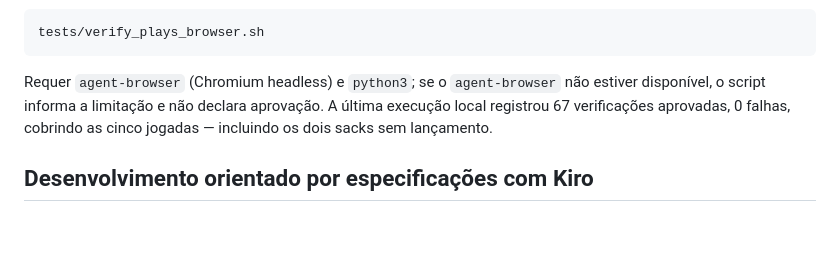
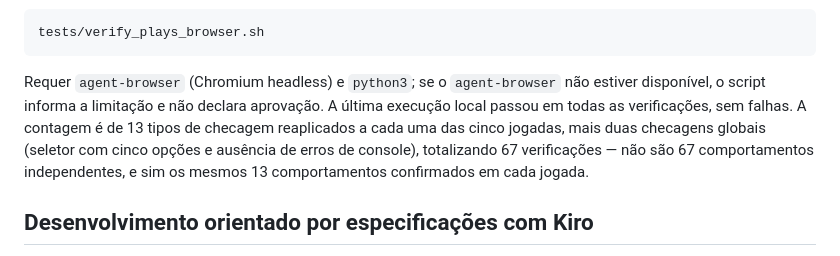
Before and after one commit to Nayanearaujo/nfl-pressure-lab, a Markdown page: README.md, the part around the change. GitHub-like rendering; blank space fills up the shorter version.

Commit message:
docs: esclarece que as 67 verificacoes sao 13 tipos reaplicados as 5 jogadas, nao independentes

````diff
--- a/README.md
+++ b/README.md
@@ -369,7 +369,7 @@ Os critérios usam esperas e comparações relativas (o índice avançou, ou fic
 tests/verify_plays_browser.sh
 ```
 
-Requer `agent-browser` (Chromium headless) e `python3`; se o `agent-browser` não estiver disponível, o script informa a limitação e não declara aprovação. A última execução local registrou 67 verificações aprovadas, 0 falhas, cobrindo as cinco jogadas — incluindo os dois sacks sem lançamento.
+Requer `agent-browser` (Chromium headless) e `python3`; se o `agent-browser` não estiver disponível, o script informa a limitação e não declara aprovação. A última execução local passou em todas as verificações, sem falhas. A contagem é de 13 tipos de checagem reaplicados a cada uma das cinco jogadas, mais duas checagens globais (seletor com cinco opções e ausência de erros de console), totalizando 67 verificações — não são 67 comportamentos independentes, e sim os mesmos 13 comportamentos confirmados em cada jogada.
 
 ## Desenvolvimento orientado por especificações com Kiro
 
````
